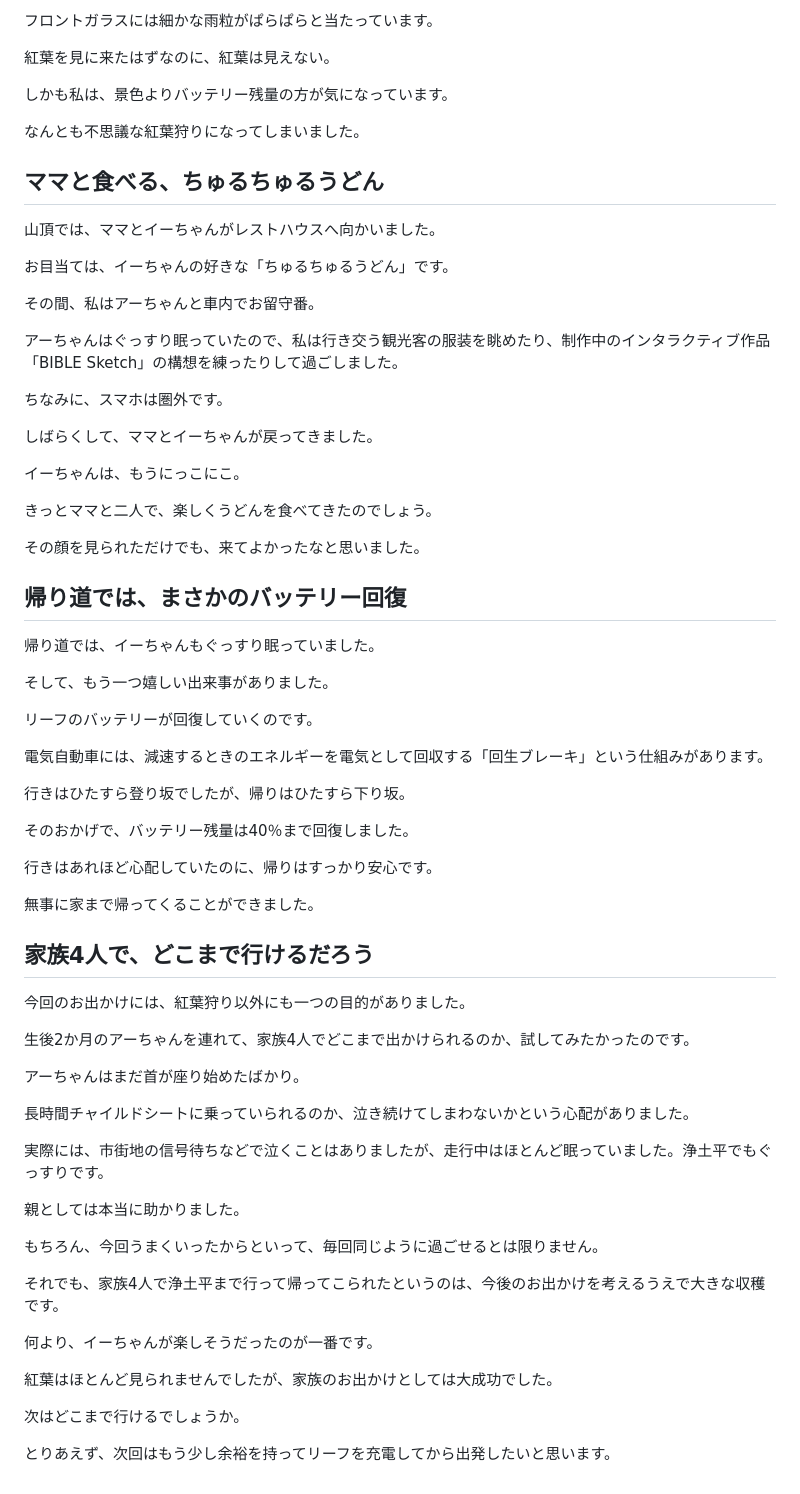
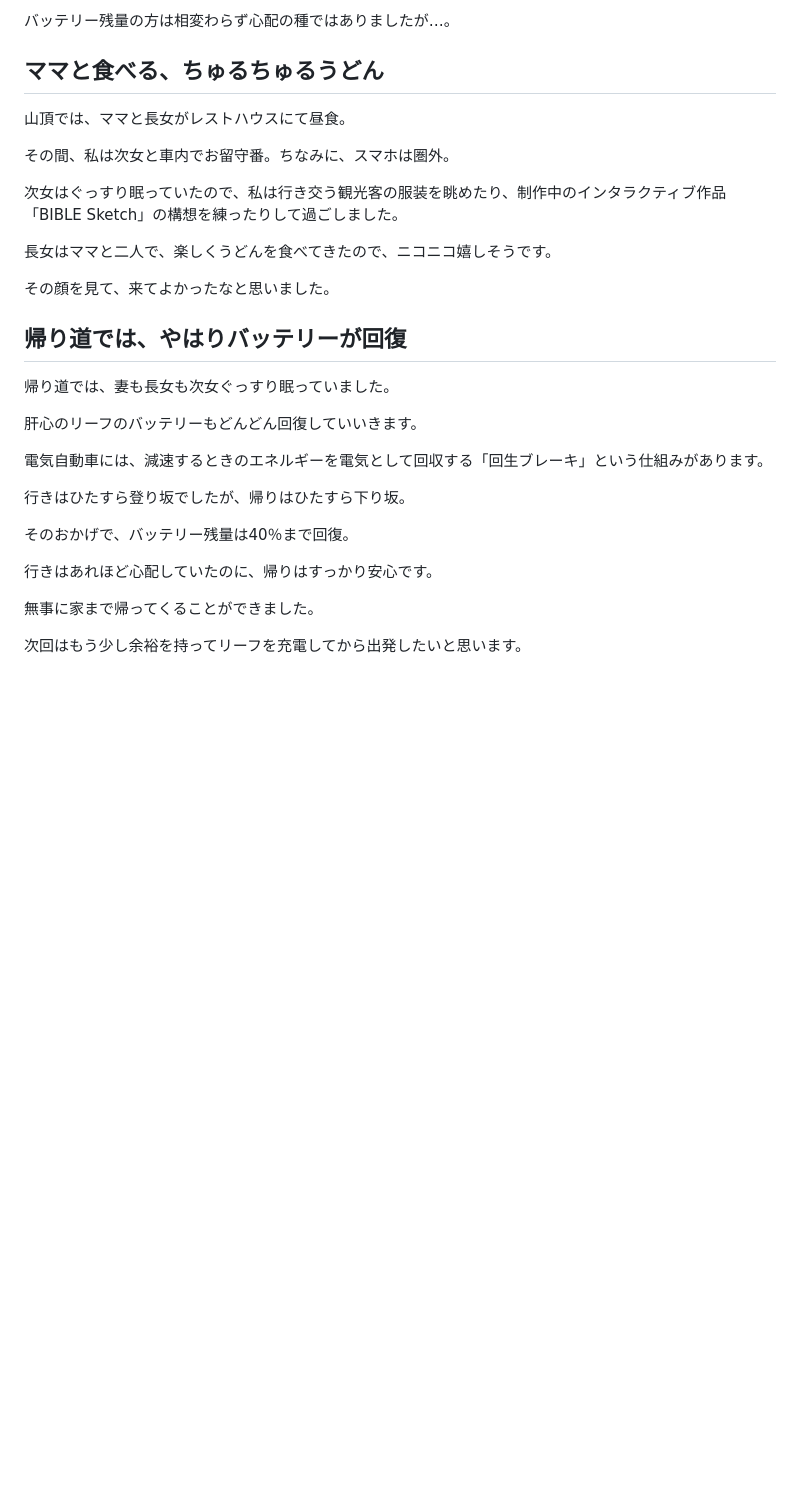
Before and after one commit to sawanoto/sawamoto, a Markdown page: content/writing/jododaira-family-autumn.md, the part around one of its changes. Drawn GitHub-style; blank space fills up the shorter version.

```diff
--- a/content/writing/jododaira-family-autumn.md
+++ b/content/writing/jododaira-family-autumn.md
@@ -76,72 +69,32 @@
 
-フロントガラスには細かな雨粒がぱらぱらと当たっています。
-
-紅葉を見に来たはずなのに、紅葉は見えない。
-
-しかも私は、景色よりバッテリー残量の方が気になっています。
-
-なんとも不思議な紅葉狩りになってしまいました。
+バッテリー残量の方は相変わらず心配の種ではありましたが…。
 
 ## ママと食べる、ちゅるちゅるうどん
 
-山頂では、ママとイーちゃんがレストハウスへ向かいました。
+山頂では、ママと長女がレストハウスにて昼食。
 
-お目当ては、イーちゃんの好きな「ちゅるちゅるうどん」です。
+その間、私は次女と車内でお留守番。ちなみに、スマホは圏外。
 
-その間、私はアーちゃんと車内でお留守番。
+次女はぐっすり眠っていたので、私は行き交う観光客の服装を眺めたり、制作中のインタラクティブ作品「BIBLE Sketch」の構想を練ったりして過ごしました。
 
-アーちゃんはぐっすり眠っていたので、私は行き交う観光客の服装を眺めたり、制作中のインタラクティブ作品「BIBLE Sketch」の構想を練ったりして過ごしました。
+長女はママと二人で、楽しくうどんを食べてきたので、ニコニコ嬉しそうです。
 
-ちなみに、スマホは圏外です。
+その顔を見て、来てよかったなと思いました。
 
-しばらくして、ママとイーちゃんが戻ってきました。
+## 帰り道では、やはりバッテリーが回復
 
-イーちゃんは、もうにっこにこ。
+帰り道では、妻も長女も次女ぐっすり眠っていました。
 
-きっとママと二人で、楽しくうどんを食べてきたのでしょう。
-
-その顔を見られただけでも、来てよかったなと思いました。
-
-## 帰り道では、まさかのバッテリー回復
-
-帰り道では、イーちゃんもぐっすり眠っていました。
-
-そして、もう一つ嬉しい出来事がありました。
-
-リーフのバッテリーが回復していくのです。
+肝心のリーフのバッテリーもどんどん回復していいきます。
 
 電気自動車には、減速するときのエネルギーを電気として回収する「回生ブレーキ」という仕組みがあります。
 
 行きはひたすら登り坂でしたが、帰りはひたすら下り坂。
 
-そのおかげで、バッテリー残量は40％まで回復しました。
+そのおかげで、バッテリー残量は40％まで回復。
 
 行きはあれほど心配していたのに、帰りはすっかり安心です。
 
 無事に家まで帰ってくることができました。
 
-## 家族4人で、どこまで行けるだろう
-
-今回のお出かけには、紅葉狩り以外にも一つの目的がありました。
-
-生後2か月のアーちゃんを連れて、家族4人でどこまで出かけられるのか、試してみたかったのです。
-
-アーちゃんはまだ首が座り始めたばかり。
-
-長時間チャイルドシートに乗っていられるのか、泣き続けてしまわないかという心配がありました。
-
-実際には、市街地の信号待ちなどで泣くことはありましたが、走行中はほとんど眠っていました。浄土平でもぐっすりです。
-
-親としては本当に助かりました。
-
-もちろん、今回うまくいったからといって、毎回同じように過ごせるとは限りません。
-
-それでも、家族4人で浄土平まで行って帰ってこられたというのは、今後のお出かけを考えるうえで大きな収穫です。
-
-何より、イーちゃんが楽しそうだったのが一番です。
-
-紅葉はほとんど見られませんでしたが、家族のお出かけとしては大成功でした。
-
-次はどこまで行けるでしょうか。
-
-とりあえず、次回はもう少し余裕を持ってリーフを充電してから出発したいと思います。
+次回はもう少し余裕を持ってリーフを充電してから出発したいと思います。
```
Also changed, not shown: other parts of content/writing/jododaira-family-autumn.md (+14 -21 lines).
